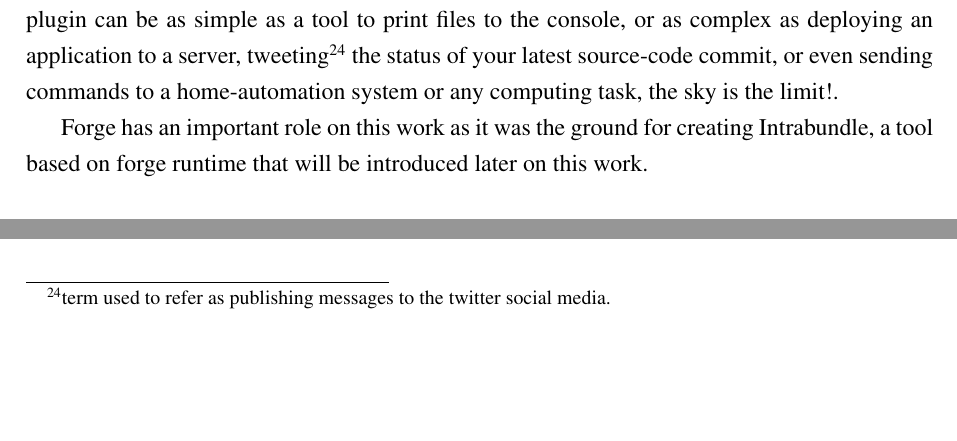
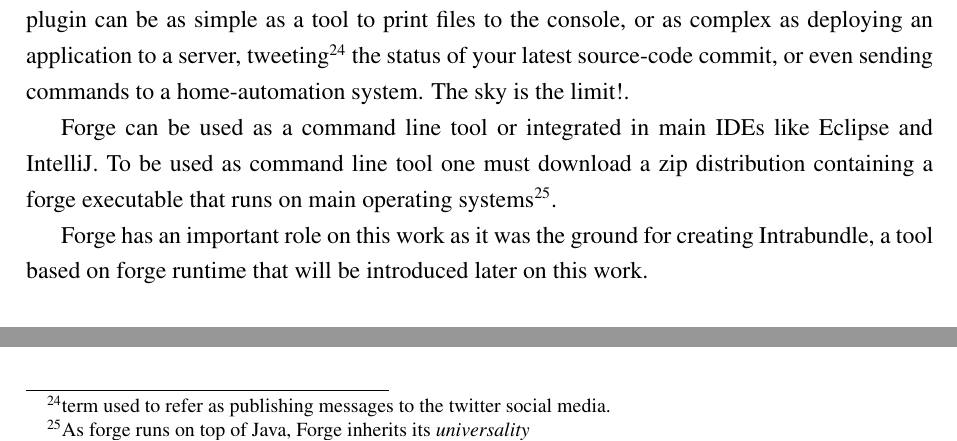
Before and after one commit to rmpestano/intrabundle, a LaTeX thesis (src/docs/intrabundle-thesis.tex, which reads src/docs/4-ch02.tex): two parts of page 22 of 27 before the commit and two parts of page 23 of 30 after it, joined at a grey line, cut so that both start at the same text, the shorter picture padded with empty space. Compiled offline with pdfLaTeX; a LaTeX package or settings file that is missing is left out.

Commit message:
more on jboss forge

```diff
--- a/src/docs/4-ch02.tex
+++ b/src/docs/4-ch02.tex
@@ -289,6 +289,8 @@ In OSGi runtime we can say we have a graph of classpaths that allows powerful ve
 \section{JBoss Forge}
 \label{sec:forge}
 \href{http://forge.jboss.org/1.x/}{JBoss Forge} is a plugin based general purpose command line development tool.
-A Forge plugin can be as simple as a tool to print files to the console, or as complex as deploying an application to a server, tweeting\footnote{term used to refer as publishing messages to the twitter social media.} the status of your latest source-code commit, or even sending commands to a home-automation system or any computing task, the sky is the limit!.
+A Forge plugin can be as simple as a tool to print files to the console, or as complex as deploying an application to a server, tweeting\footnote{term used to refer as publishing messages to the twitter social media.} the status of your latest source-code commit, or even sending commands to a home-automation system. The sky is the limit!.
+
+Forge can be used as a command line tool or integrated in main IDEs like Eclipse and IntelliJ. To be used as command line tool one must download a zip distribution containing a forge executable that runs on main operating systems\footnote{As forge runs on top of Java, Forge inherits its \emph{universality}}.
 
 Forge has an important role on this work as it was the ground for creating Intrabundle, a tool based on forge runtime that will be introduced later on this work.
```
Also changed, not shown: src/docs/5-ch03.tex (+1 -1 lines), src/docs/intrabundle-thesis.pdf.
